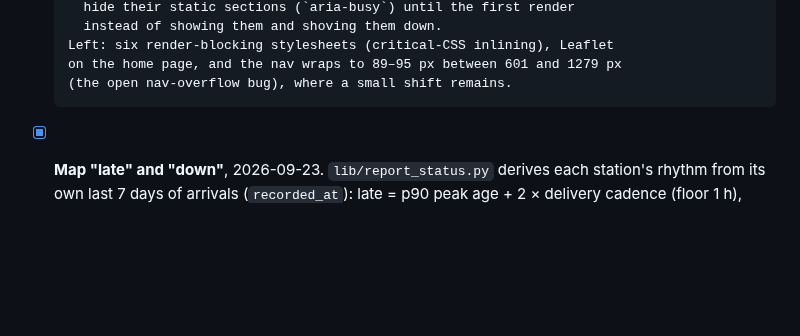
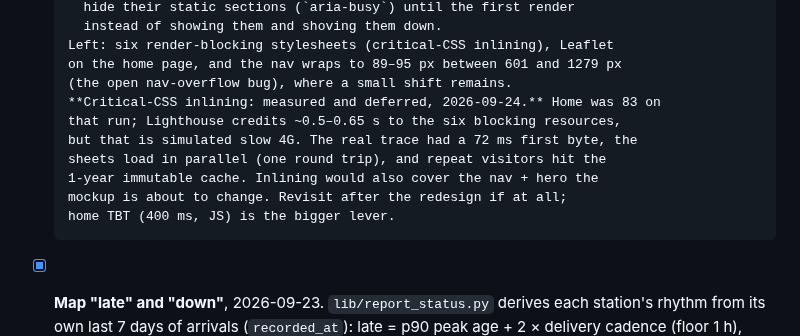
Before and after one commit to Keelando/surf-website, a Markdown page: TODO.md, the part around the change. Drawn GitHub-style; blank space fills up the shorter version.

Commit message:
Auto-backup 2026-09-24

```diff
--- a/TODO.md
+++ b/TODO.md
@@ -100,6 +100,13 @@ Consolidated 2026-07-19 from the former `docs/project/TODO.md` (now
       Left: six render-blocking stylesheets (critical-CSS inlining), Leaflet
       on the home page, and the nav wraps to 89–95 px between 601 and 1279 px
       (the open nav-overflow bug), where a small shift remains.
+      **Critical-CSS inlining: measured and deferred, 2026-09-24.** Home was 83 on
+      that run; Lighthouse credits ~0.5–0.65 s to the six blocking resources,
+      but that is simulated slow 4G. The real trace had a 72 ms first byte, the
+      sheets load in parallel (one round trip), and repeat visitors hit the
+      1-year immutable cache. Inlining would also cover the nav + hero the
+      mockup is about to change. Revisit after the redesign if at all;
+      home TBT (400 ms, JS) is the bigger lever.
 - [x] **Map "late" and "down"**, 2026-09-23. `lib/report_status.py` derives
       each station's rhythm from its own last 7 days of arrivals
       (`recorded_at`): late = p90 peak age + 2 × delivery cadence (floor
```
